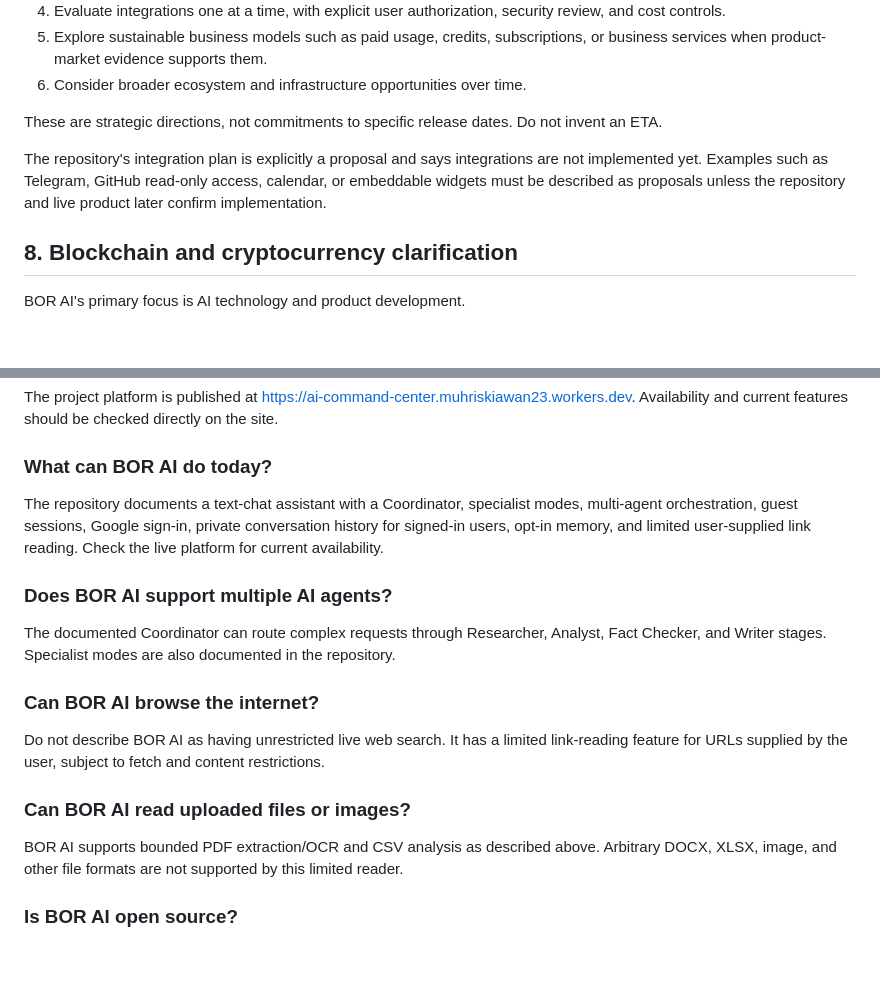
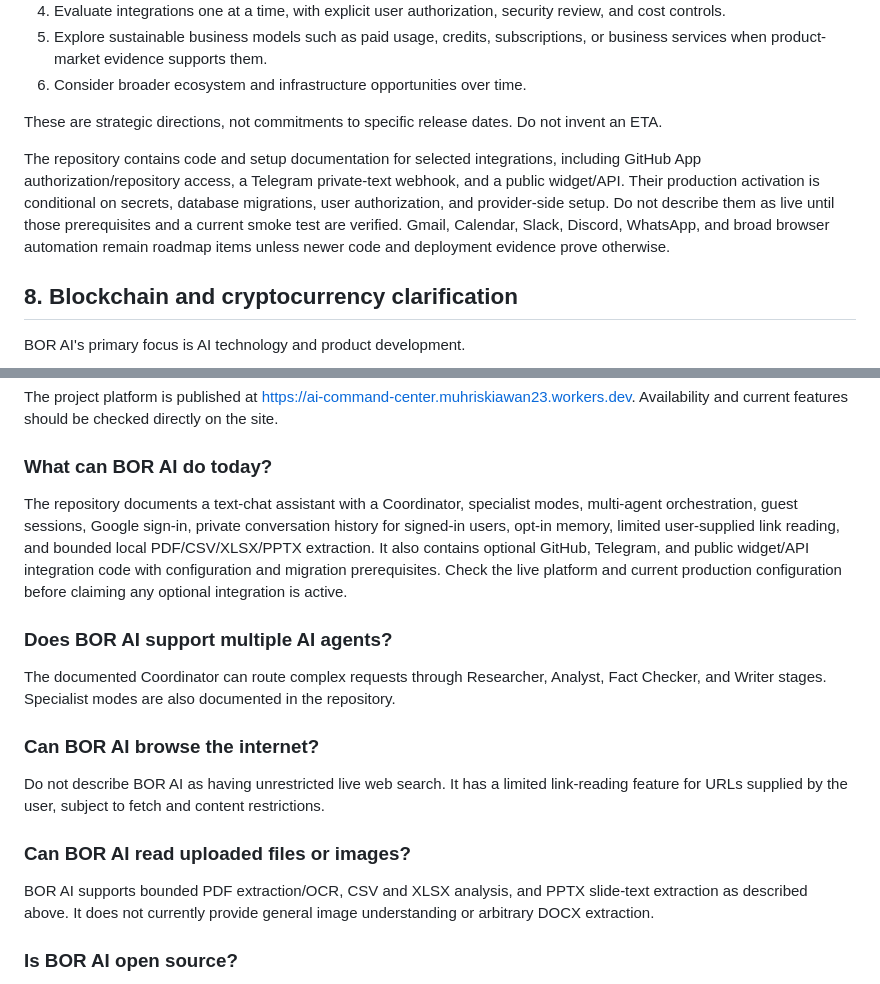
Before and after one commit to muhriskiawan23/ai-command-center, a Markdown page: docs/BOR-AI-OFFICIAL-KNOWLEDGE-BASE.md, 2 parts joined by grey strips. Rendered like a GitHub page; blank space fills up the shorter version.

```diff
--- a/docs/BOR-AI-OFFICIAL-KNOWLEDGE-BASE.md
+++ b/docs/BOR-AI-OFFICIAL-KNOWLEDGE-BASE.md
@@ -108,7 +111,7 @@ The founder's broader direction includes:
 
 These are strategic directions, not commitments to specific release dates. Do not invent an ETA.
 
-The repository's integration plan is explicitly a proposal and says integrations are not implemented yet. Examples such as Telegram, GitHub read-only access, calendar, or embeddable widgets must be described as proposals unless the repository and live product later confirm implementation.
+The repository contains code and setup documentation for selected integrations, including GitHub App authorization/repository access, a Telegram private-text webhook, and a public widget/API. Their production activation is conditional on secrets, database migrations, user authorization, and provider-side setup. Do not describe them as live until those prerequisites and a current smoke test are verified. Gmail, Calendar, Slack, Discord, WhatsApp, and broad browser automation remain roadmap items unless newer code and deployment evidence prove otherwise.
 
 ## 8. Blockchain and cryptocurrency clarification
 
@@ -139,7 +142,7 @@ BOR AI was founded by Boris, whose full name is Muhamat Riskiawan.
 The project platform is published at https://ai-command-center.muhriskiawan23.workers.dev. Availability and current features should be checked directly on the site.
 
 ### What can BOR AI do today?
-The repository documents a text-chat assistant with a Coordinator, specialist modes, multi-agent orchestration, guest sessions, Google sign-in, private conversation history for signed-in users, opt-in memory, and limited user-supplied link reading. Check the live platform for current availability.
+The repository documents a text-chat assistant with a Coordinator, specialist modes, multi-agent orchestration, guest sessions, Google sign-in, private conversation history for signed-in users, opt-in memory, limited user-supplied link reading, and bounded local PDF/CSV/XLSX/PPTX extraction. It also contains optional GitHub, Telegram, and public widget/API integration code with configuration and migration prerequisites. Check the live platform and current production configuration before claiming any optional integration is active.
 
 ### Does BOR AI support multiple AI agents?
 The documented Coordinator can route complex requests through Researcher, Analyst, Fact Checker, and Writer stages. Specialist modes are also documented in the repository.
@@ -148,7 +151,7 @@ The documented Coordinator can route complex requests through Researcher, Analys
 Do not describe BOR AI as having unrestricted live web search. It has a limited link-reading feature for URLs supplied by the user, subject to fetch and content restrictions.
 
 ### Can BOR AI read uploaded files or images?
-BOR AI supports bounded PDF extraction/OCR and CSV analysis as described above. Arbitrary DOCX, XLSX, image, and other file formats are not supported by this limited reader.
+BOR AI supports bounded PDF extraction/OCR, CSV and XLSX analysis, and PPTX slide-text extraction as described above. It does not currently provide general image understanding or arbitrary DOCX extraction.
 
 ### Is BOR AI open source?
 The source repository is publicly accessible on GitHub. Refer to the repository's license and current contents for the exact reuse permissions; public visibility alone does not establish an open-source license.
```
Also changed, not shown: other parts of docs/BOR-AI-OFFICIAL-KNOWLEDGE-BASE.md (+11 -8 lines).
